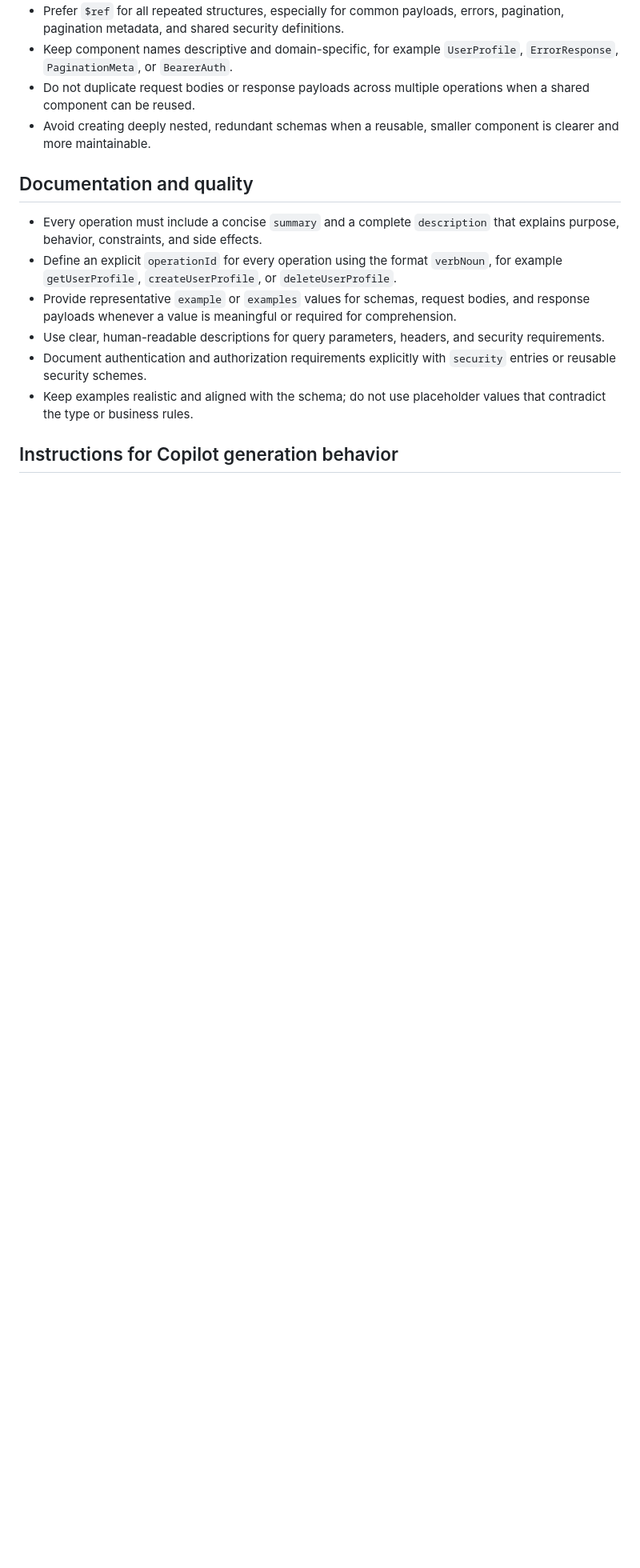
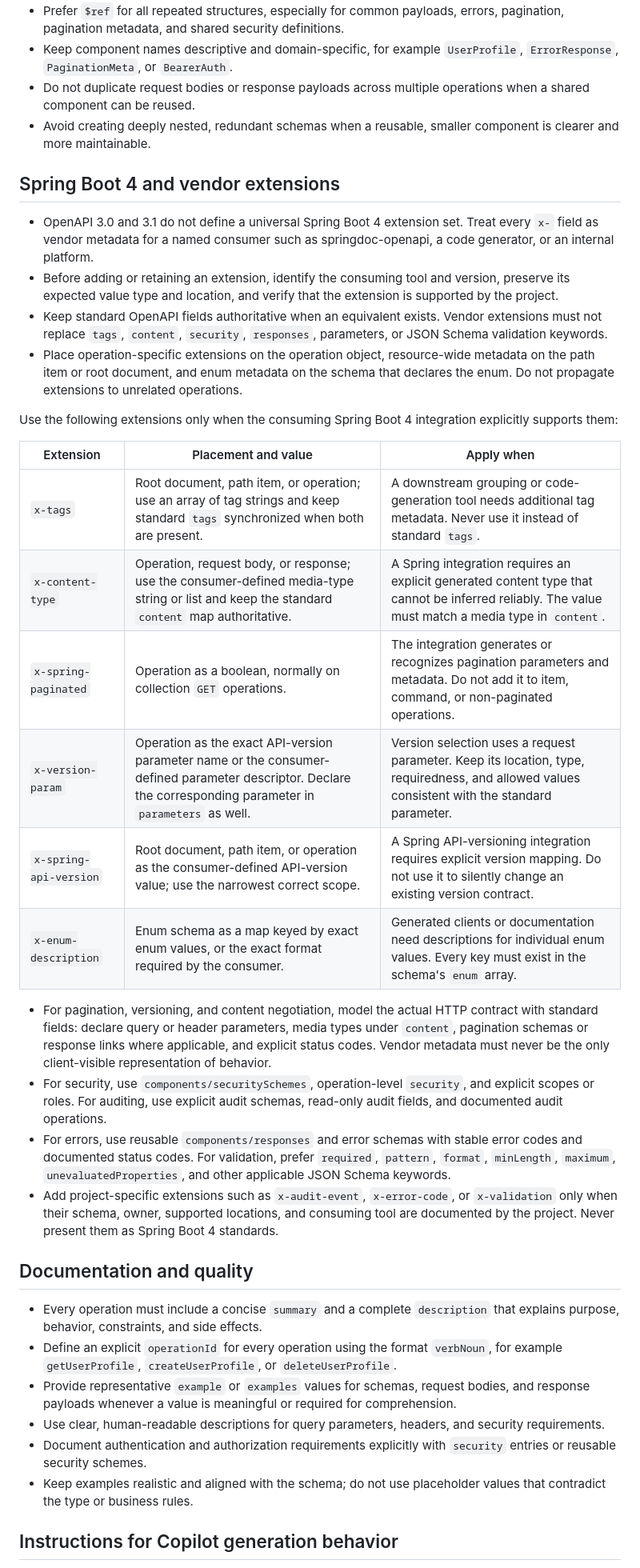
Before and after one commit to renatius-de/dotfiles, a Markdown page: ai/instructions/OpenAPI_Spec.instructions.md, the part around the change. Shown at 80% size. GitHub-like rendering; blank space fills up the shorter version.

Commit message:
feat: enhance OpenAPI specification guidelines with Spring Boot 4 extension conventions for better integration and maintainability

```diff
--- a/ai/instructions/OpenAPI_Spec.instructions.md
+++ b/ai/instructions/OpenAPI_Spec.instructions.md
@@ -38,6 +38,29 @@ applyTo: "**/*.openapi.yaml,**/*.openapi.json,**/openapi.yaml,**/swagger.yaml,ap
 - Do not duplicate request bodies or response payloads across multiple operations when a shared component can be reused.
 - Avoid creating deeply nested, redundant schemas when a reusable, smaller component is clearer and more maintainable.
 
+## Spring Boot 4 and vendor extensions
+
+- OpenAPI 3.0 and 3.1 do not define a universal Spring Boot 4 extension set. Treat every `x-` field as vendor metadata for a named consumer such as springdoc-openapi, a code generator, or an internal platform.
+- Before adding or retaining an extension, identify the consuming tool and version, preserve its expected value type and location, and verify that the extension is supported by the project.
+- Keep standard OpenAPI fields authoritative when an equivalent exists. Vendor extensions must not replace `tags`, `content`, `security`, `responses`, parameters, or JSON Schema validation keywords.
+- Place operation-specific extensions on the operation object, resource-wide metadata on the path item or root document, and enum metadata on the schema that declares the enum. Do not propagate extensions to unrelated operations.
+
+Use the following extensions only when the consuming Spring Boot 4 integration explicitly supports them:
+
+| Extension | Placement and value | Apply when |
+| --- | --- | --- |
+| `x-tags` | Root document, path item, or operation; use an array of tag strings and keep standard `tags` synchronized when both are present. | A downstream grouping or code-generation tool needs additional tag metadata. Never use it instead of standard `tags`. |
+| `x-content-type` | Operation, request body, or response; use the consumer-defined media-type string or list and keep the standard `content` map authoritative. | A Spring integration requires an explicit generated content type that cannot be inferred reliably. The value must match a media type in `content`. |
+| `x-spring-paginated` | Operation as a boolean, normally on collection `GET` operations. | The integration generates or recognizes pagination parameters and metadata. Do not add it to item, command, or non-paginated operations. |
+| `x-version-param` | Operation as the exact API-version parameter name or the consumer-defined parameter descriptor. Declare the corresponding parameter in `parameters` as well. | Version selection uses a request parameter. Keep its location, type, requiredness, and allowed values consistent with the standard parameter. |
+| `x-spring-api-version` | Root document, path item, or operation as the consumer-defined API-version value; use the narrowest correct scope. | A Spring API-versioning integration requires explicit version mapping. Do not use it to silently change an existing version contract. |
+| `x-enum-description` | Enum schema as a map keyed by exact enum values, or the exact format required by the consumer. | Generated clients or documentation need descriptions for individual enum values. Every key must exist in the schema's `enum` array. |
+
+- For pagination, versioning, and content negotiation, model the actual HTTP contract with standard fields: declare query or header parameters, media types under `content`, pagination schemas or response links where applicable, and explicit status codes. Vendor metadata must never be the only client-visible representation of behavior.
+- For security, use `components/securitySchemes`, operation-level `security`, and explicit scopes or roles. For auditing, use explicit audit schemas, read-only audit fields, and documented audit operations.
+- For errors, use reusable `components/responses` and error schemas with stable error codes and documented status codes. For validation, prefer `required`, `pattern`, `format`, `minLength`, `maximum`, `unevaluatedProperties`, and other applicable JSON Schema keywords.
+- Add project-specific extensions such as `x-audit-event`, `x-error-code`, or `x-validation` only when their schema, owner, supported locations, and consuming tool are documented by the project. Never present them as Spring Boot 4 standards.
+
 ## Documentation and quality
 
 - Every operation must include a concise `summary` and a complete `description` that explains purpose, behavior, constraints, and side effects.
```
Also changed, not shown: 1 other file.
